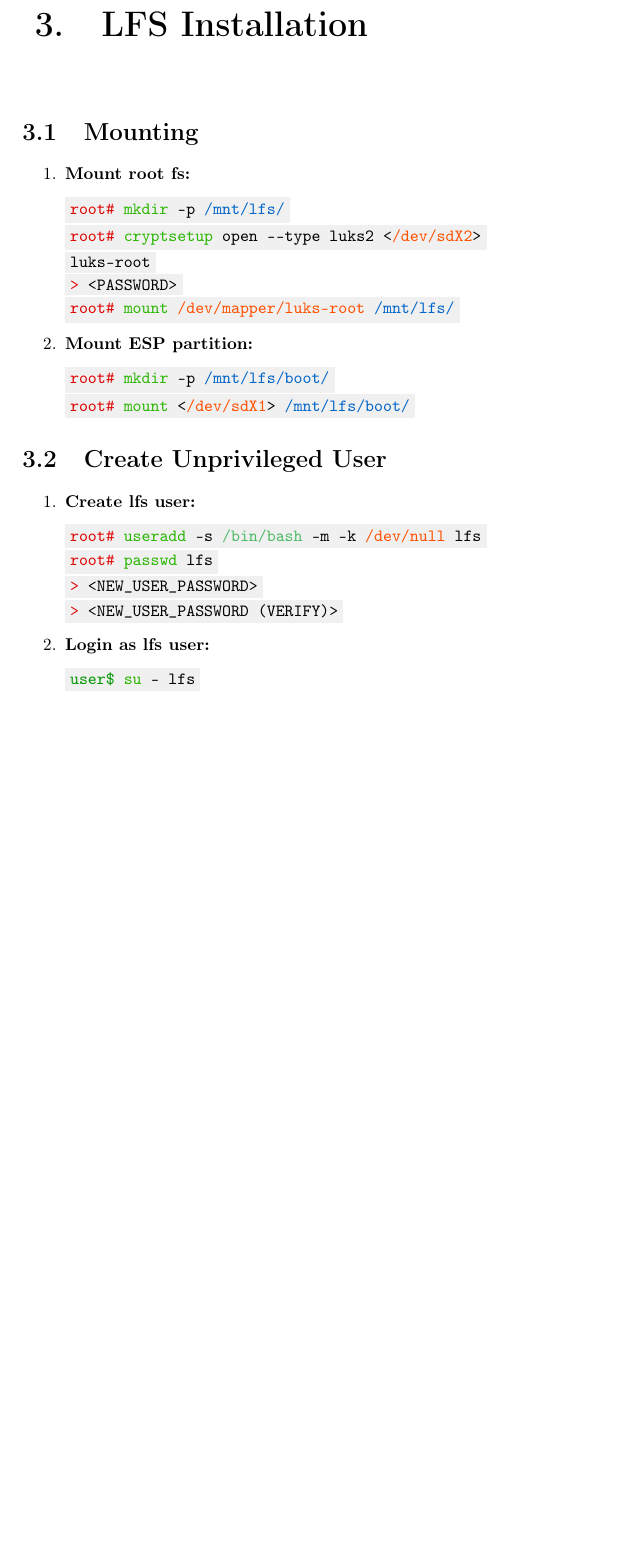
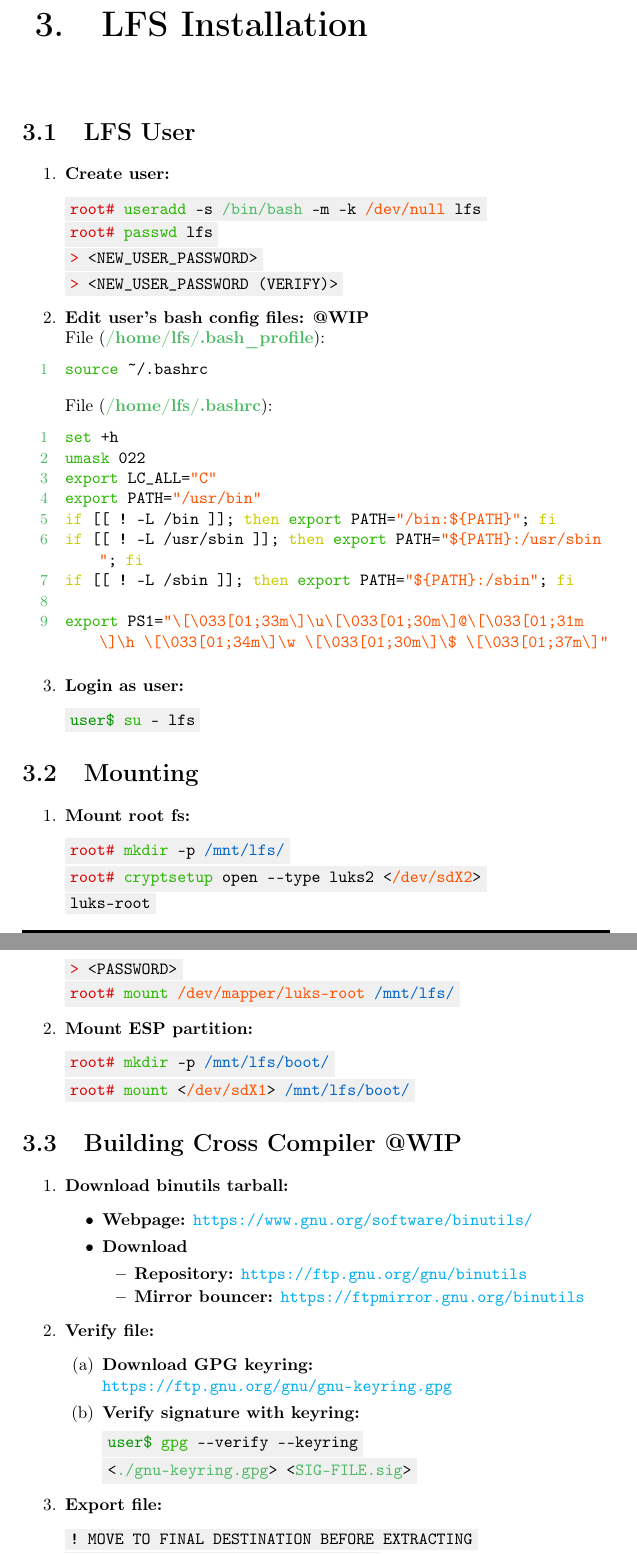
Before and after one commit to AISK11/LFS, a LaTeX book (notes/lfs.tex): part of page 8 of 11 before the commit and two parts of pages 8 and 9 of 14 after it, the two joined at a grey line, cut so that both start at the same text, the shorter picture padded with empty space. Compiled offline with pdfLaTeX.

Commit message:
notes: updated + backup

```diff
--- a/notes/lfs.tex
+++ b/notes/lfs.tex
@@ -47,6 +47,8 @@
 \definecolor{file}{RGB}{77, 187, 101}
 \definecolor{comment}{RGB}{0, 182, 182}
 
+\definecolor{keyword}{RGB}{204, 204, 0}
+
 %% code formatting
 \usepackage{fancyvrb}
 \renewcommand{\FancyVerbFormatLine}[1]{\colorbox{bg}{#1}}
@@ -340,6 +388,38 @@ LUKS-ROOT
 
 
 \chapter{LFS Installation}
+\section{LFS User}
+\begin{enumerate}
+    \item \textbf{Create user:}
+\begin{Verbatim}[commandchars=\\\{\}]
+\textcolor{root}{root#} \textcolor{command}{useradd} -s \textcolor{file}{/bin/bash} -m -k \textcolor{block}{/dev/null} lfs
+\textcolor{root}{root#} \textcolor{command}{passwd} lfs
+\textcolor{root}{>} <NEW_USER_PASSWORD>
+\textcolor{root}{>} <NEW_USER_PASSWORD (VERIFY)>
+\end{Verbatim}
+    \item \textbf{Edit user's bash config files: @WIP}
+\newline File (\textbf{\textcolor{file}{/home/lfs/.bash\_profile}}):
+\begin{lstlisting}[language=linux_file]
+source ~/.bashrc
+\end{lstlisting}
+File (\textbf{\textcolor{file}{/home/lfs/.bashrc}}):
+\begin{lstlisting}[language=linux_file]
+set +h
+umask 022
+export LC_ALL="C"
+export PATH="/usr/bin"
+if [[ ! -L /bin ]]; then export PATH="/bin:${PATH}"; fi
+if [[ ! -L /usr/sbin ]]; then export PATH="${PATH}:/usr/sbin"; fi
+if [[ ! -L /sbin ]]; then export PATH="${PATH}:/sbin"; fi
+
+export PS1="\[\033[01;33m\]\u\[\033[01;30m\]@\[\033[01;31m\]\h \[\033[01;34m\]\w \[\033[01;30m\]\$ \[\033[01;37m\]"
+\end{lstlisting}
+    \item \textbf{Login as user:}
+\begin{Verbatim}[commandchars=\\\{\}]
+\textcolor{user}{user\$} \textcolor{command}{su} - lfs
+\end{Verbatim}
+\end{enumerate}
+
 \section{Mounting}
 \begin{enumerate}
     \item \textbf{Mount root fs:}
@@ -357,20 +437,35 @@ luks-root
 \end{Verbatim}
 \end{enumerate}
 
-\section{Create Unprivileged User}
+\section{Building Cross Compiler @WIP}
 \begin{enumerate}
-    \item \textbf{Create lfs user:}
+    \item \textbf{Download binutils tarball:}
+    \begin{itemize}
+        \item \textbf{Webpage:} \url{https://www.gnu.org/software/binutils/}
+        \item \textbf{Download}
+        \begin{itemize}
+            \item \textbf{Repository:} \url{https://ftp.gnu.org/gnu/binutils}
+            \item \textbf{Mirror bouncer:} \url{https://ftpmirror.gnu.org/binutils}
+        \end{itemize}
+    \end{itemize}
+    \item \textbf{Verify file:}
+    \begin{enumerate}
+        \item \textbf{Download GPG keyring:}
+\newline \url{https://ftp.gnu.org/gnu/gnu-keyring.gpg}
+        \item \textbf{Verify signature with keyring:}
 \begin{Verbatim}[commandchars=\\\{\}]
-\textcolor{root}{root#} \textcolor{command}{useradd} -s \textcolor{file}{/bin/bash} -m -k \textcolor{block}{/dev/null} lfs
-\textcolor{root}{root#} \textcolor{command}{passwd} lfs
-\textcolor{root}{>} <NEW_USER_PASSWORD>
-\textcolor{root}{>} <NEW_USER_PASSWORD (VERIFY)>
+\textcolor{user}{user\$} \textcolor{command}{gpg} --verify --keyring
+<\textcolor{file}{./gnu-keyring.gpg}> <\textcolor{file}{SIG-FILE.sig}>
 \end{Verbatim}
-    \item \textbf{Login as lfs user:}
+    \end{enumerate}
+    \item \textbf{Export file:}
 \begin{Verbatim}[commandchars=\\\{\}]
-\textcolor{user}{user\$} \textcolor{command}{su} - lfs
+! MOVE TO FINAL DESTINATION BEFORE EXTRACTING
+\textcolor{user}{user\$} \textcolor{command}{xz} -d <\textcolor{file}{binutils-X.YY.tar.xz}>
+\textcolor{user}{user\$} \textcolor{command}{tar} xvf <\textcolor{file}{binutils-X.YY.tar}>
 \end{Verbatim}
 \end{enumerate}
+
 
 \section{Directory Tree @WIP}
 \begin{enumerate}
```
Also changed, not shown: notes/lfs.tex (76 more changed lines), 2 other files.
